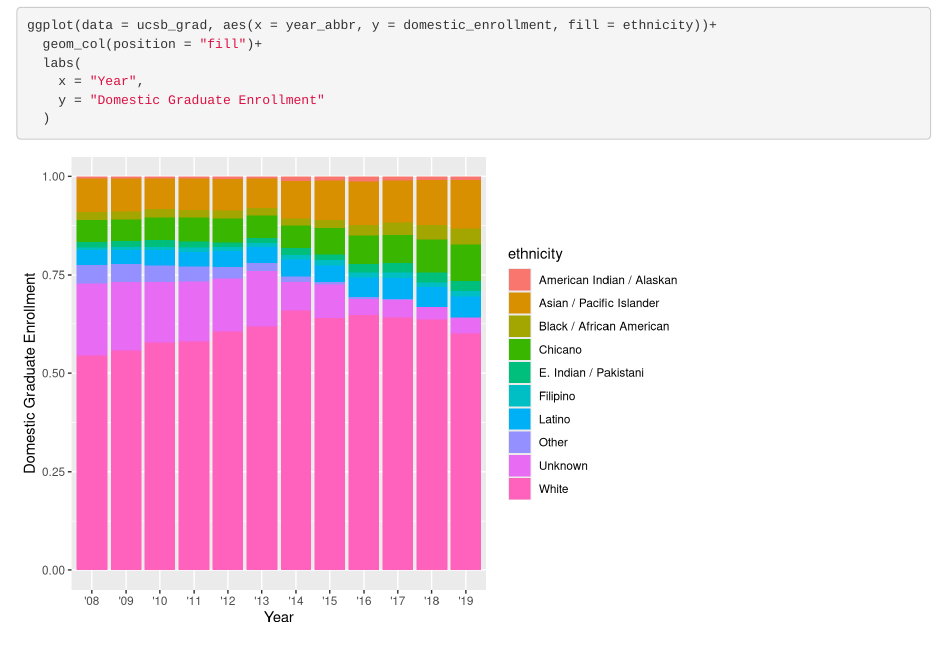
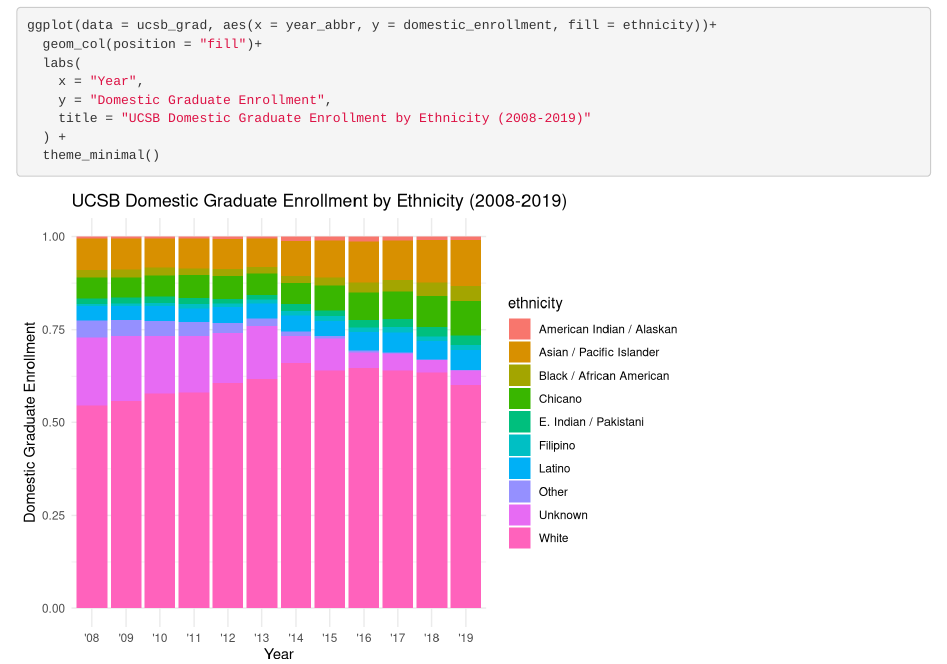
Before and after one commit to taylorlockmann/ucsb-grad-group-01, an R Markdown document (src/group_01_ucsb_grad.Rmd): the page in a window 1100 px wide, from 170 px down. Rendered offline with R 4.5, knitr and Pandoc, with nearby package versions.

Commit message:
added title

````diff
--- a/src/group_01_ucsb_grad.Rmd
+++ b/src/group_01_ucsb_grad.Rmd
@@ -20,6 +20,8 @@
   geom_col(position = "fill")+
   labs(
     x = "Year",
-    y = "Domestic Graduate Enrollment"
-  )
+    y = "Domestic Graduate Enrollment",
+    title = "UCSB Domestic Graduate Enrollment by Ethnicity (2008-2019)"
+  ) +
+  theme_minimal()
 ```
````
